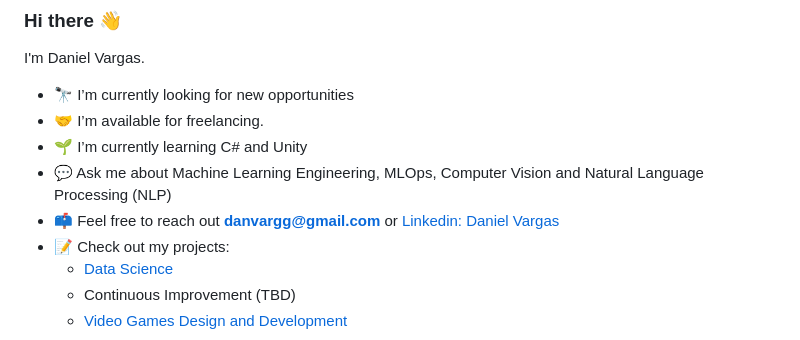
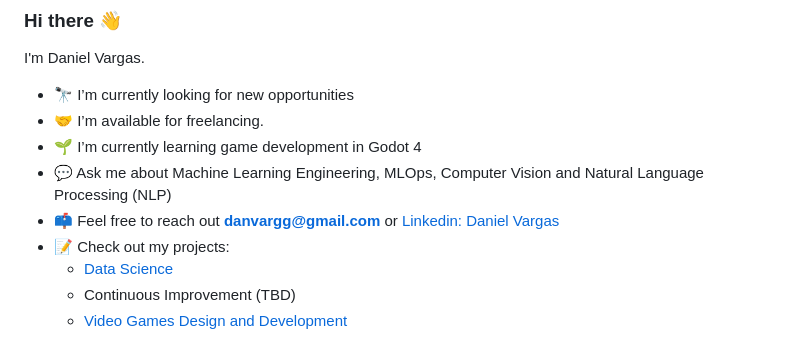
Before and after one commit to danvargg/danvargg, a Markdown page: README.md, the part around the change. Drawn GitHub-style.

```diff
--- a/README.md
+++ b/README.md
@@ -4,9 +4,9 @@ I'm Daniel Vargas.
 
 - 🔭 I’m currently looking for new opportunities
 - 🤝 I’m available for freelancing.
-- 🌱 I’m currently learning C# and Unity
+- 🌱 I’m currently learning game development in Godot 4
 - 💬 Ask me about Machine Learning Engineering, MLOps, Computer Vision and Natural Language Processing (NLP)
-- 📫 Feel free to reach out **danvargg@gmail.com** or [Linkedin: Daniel Vargas](https://www.linkedin.com/in/danvargg/)
+- 📫 Feel free to reach out **<danvargg@gmail.com>** or [Linkedin: Daniel Vargas](https://www.linkedin.com/in/danvargg/)
 - 📝 Check out my projects:
   - [Data Science](https://github.com/danvargg/danvargg/blob/main/docs/projects/README.md)
   - Continuous Improvement (TBD)
```
